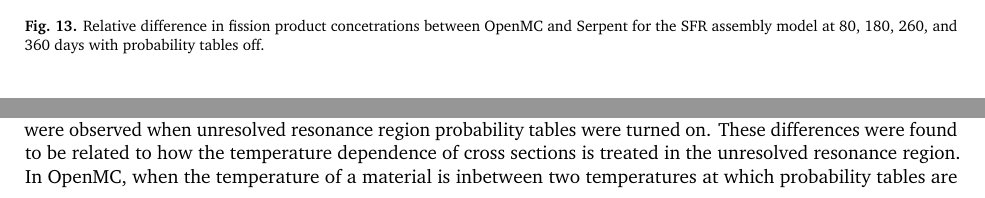
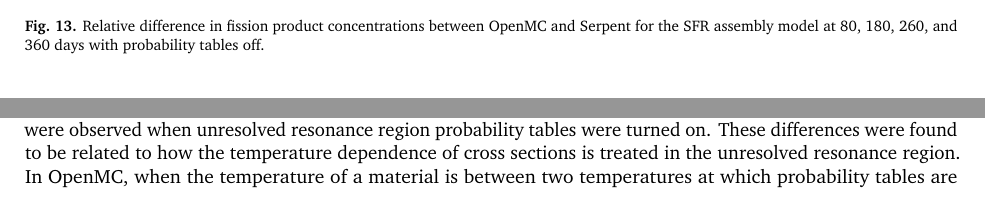
Before and after one commit to paulromano/ane-depletion, a LaTeX paper (manuscript.tex): two parts of page 23 of 25, joined at a grey line, cut so that both start at the same text. Compiled offline with pdfLaTeX.

Commit message:
Spellcheck

```diff
--- a/manuscript.tex
+++ b/manuscript.tex
@@ -985,7 +985,7 @@
 \begin{figure}[H]
   \centering
   \includegraphics[width=4in]{figures/pwr/pwr_actinides_full.pdf}
-  \caption{Relative difference in actinide concetrations between OpenMC and
+  \caption{Relative difference in actinide concentrations between OpenMC and
   Serpent for the PWR pincell model at 5, 12.5, 30, and 50 MWd/kg using the full
   depletion chain.}
   \label{fig:pwr-actinides-full}
@@ -993,7 +993,7 @@
 \begin{figure}[H]
   \centering
   \includegraphics[width=4in]{figures/pwr/pwr_actinides_casl.pdf}
-  \caption{Relative difference in actinide concetrations between OpenMC and
+  \caption{Relative difference in actinide concentrations between OpenMC and
   Serpent for the PWR pincell model at 5, 12.5, 30, and 50 MWd/kg using the CASL
   depletion chain.}
   \label{fig:pwr-actinides-casl}
@@ -1009,7 +1009,7 @@
 \begin{figure}[H]
   \centering
   \includegraphics[width=4in]{figures/pwr/pwr_fp_full_average.pdf}
-  \caption{Relative difference in fission product concetrations between OpenMC
+  \caption{Relative difference in fission product concentrations between OpenMC
   and Serpent for the PWR pincell model at 5, 12.5, 30, and 50 MWd/kg using the
   full depletion chain and interpolated FPYs.}
   \label{fig:pwr-fp-full-average}
@@ -1037,7 +1037,7 @@
 \begin{figure}[H]
   \centering
   \includegraphics[width=4in]{figures/pwr/pwr_fp_full_thermal.pdf}
-  \caption{Relative difference in fission product concetrations between OpenMC
+  \caption{Relative difference in fission product concentrations between OpenMC
   and Serpent for the PWR pincell model at 5, 12.5, 30, and 50 MWd/kg using the
   full depletion chain and thermal FPYs.}
   \label{fig:pwr-fp-full-thermal}
@@ -1077,7 +1077,7 @@
 \begin{figure}[H]
   \centering
   \includegraphics[width=4in]{figures/pwr/pwr_fp_casl_average.pdf}
-  \caption{Relative difference in fission product concetrations between OpenMC
+  \caption{Relative difference in fission product concentrations between OpenMC
   and Serpent for the PWR pincell model at 5, 12.5, 30, and 50 MWd/kg using the
   CASL depletion chain and interpolated FPYs.}
   \label{fig:pwr-fp-casl-average}
@@ -1091,7 +1091,7 @@
 \begin{figure}[H]
   \centering
   \includegraphics[width=4in]{figures/pwr/pwr_fp_casl_thermal.pdf}
-  \caption{Relative difference in fission product concetrations between OpenMC
+  \caption{Relative difference in fission product concentrations between OpenMC
   and Serpent for the PWR pincell model at 5, 12.5, 30, and 50 MWd/kg using the
   CASL depletion chain and thermal FPYs.}
   \label{fig:pwr-fp-casl-thermal}
@@ -1195,7 +1195,7 @@
     \caption{CASL depletion chain}
     \label{fig:sfr-actinides-casl}
   \end{subfigure}
-  \caption{Relative difference in actinide concetrations between OpenMC and
+  \caption{Relative difference in actinide concentrations between OpenMC and
   Serpent for the SFR assembly model at 80, 180, 260, and 360 days with
   probability tables on.}
   \label{fig:sfr-actinides}
@@ -1219,7 +1219,7 @@
     \caption{CASL depletion chain}
     \label{fig:sfr-actinides-casl-nop}
   \end{subfigure}
-  \caption{Relative difference in actinide concetrations between OpenMC and
+  \caption{Relative difference in actinide concentrations between OpenMC and
   Serpent for the SFR assembly model at 80, 180, 260, and 360 days with
   probability tables off.}
   \label{fig:sfr-actinides-nop}
@@ -1244,7 +1244,7 @@
     \includegraphics[width=\textwidth]{figures/sfr/sfr_fp_casl_average.pdf}
     \caption{CASL depletion chain}
   \end{subfigure}
-  \caption{Relative difference in fission product concetrations between OpenMC
+  \caption{Relative difference in fission product concentrations between OpenMC
   and Serpent for the SFR assembly model at 80, 180, 260, and 360 days with
   probability tables on.}
   \label{fig:sfr-fp}
@@ -1269,7 +1269,7 @@
     \includegraphics[width=\textwidth]{figures/sfr/sfr_fp_casl_average_nop.pdf}
     \caption{CASL depletion chain}
   \end{subfigure}
-  \caption{Relative difference in fission product concetrations between OpenMC
+  \caption{Relative difference in fission product concentrations between OpenMC
   and Serpent for the SFR assembly model at 80, 180, 260, and 360 days with
   probability tables off.}
   \label{fig:sfr-fp-nop}
@@ -1320,7 +1320,7 @@
 resonance region probability tables were turned on. These differences were found
 to be related to how the temperature dependence of cross sections is treated in
 the unresolved resonance region. In OpenMC, when the temperature of a material
-is inbetween two temperatures at which probability tables are tabulated,
+is between two temperatures at which probability tables are tabulated,
 statistical interpolation between the tables is performed. Serpent, on the other
 hand, uses probability tables at the lower tabulated temperature. For the SFR
 model, this results in lower parasitic neutron absorption in $^{238}$U, lower
```
Also changed, not shown: manuscript.tex (12 more changed lines).
